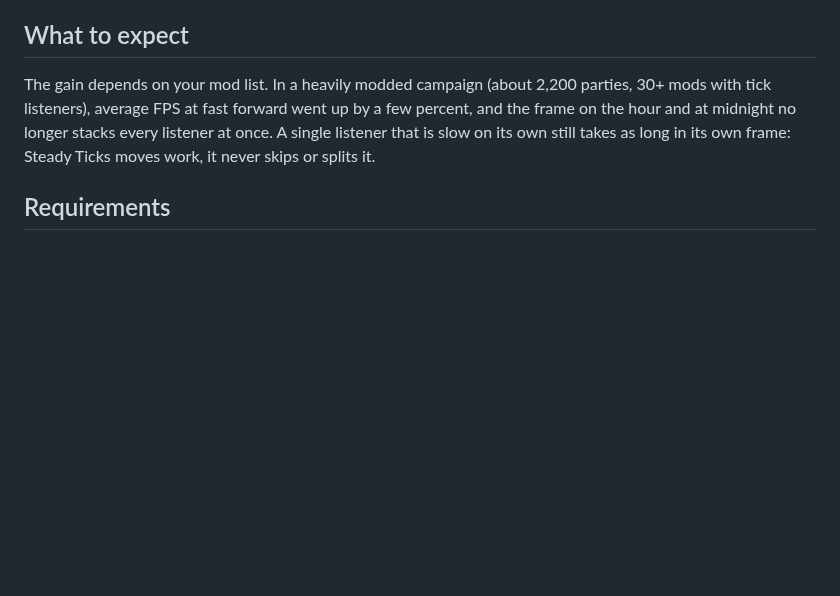
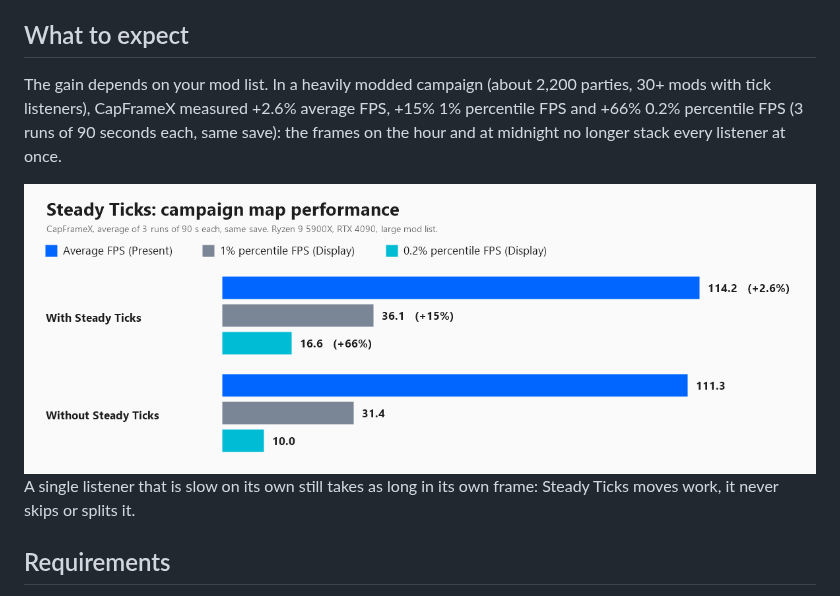
Before and after one commit to Unknown-Won/Bannerlord-SteadyTicks, a Markdown page: README.md, the part around the change. Rendered like a GitHub page; pictures changed too: docs/capframex.png (added); blank space fills up the shorter version.

Commit message:
README: CapFrameX comparison
Co-Authored-By: Claude Opus 5.5 (1M context) <noreply@anthropic.com>

```diff
--- a/README.md
+++ b/README.md
@@ -16,7 +16,9 @@ Steady Ticks never patches other mods. It works on the game's own event lists, s
 
 ## What to expect
 
-The gain depends on your mod list. In a heavily modded campaign (about 2,200 parties, 30+ mods with tick listeners), average FPS at fast forward went up by a few percent, and the frame on the hour and at midnight no longer stacks every listener at once. A single listener that is slow on its own still takes as long in its own frame: Steady Ticks moves work, it never skips or splits it.
+The gain depends on your mod list. In a heavily modded campaign (about 2,200 parties, 30+ mods with tick listeners), CapFrameX measured +2.6% average FPS, +15% 1% percentile FPS and +66% 0.2% percentile FPS (3 runs of 90 seconds each, same save): the frames on the hour and at midnight no longer stack every listener at once.
+
+![CapFrameX comparison](docs/capframex.png) A single listener that is slow on its own still takes as long in its own frame: Steady Ticks moves work, it never skips or splits it.
 
 ## Requirements
 
```
